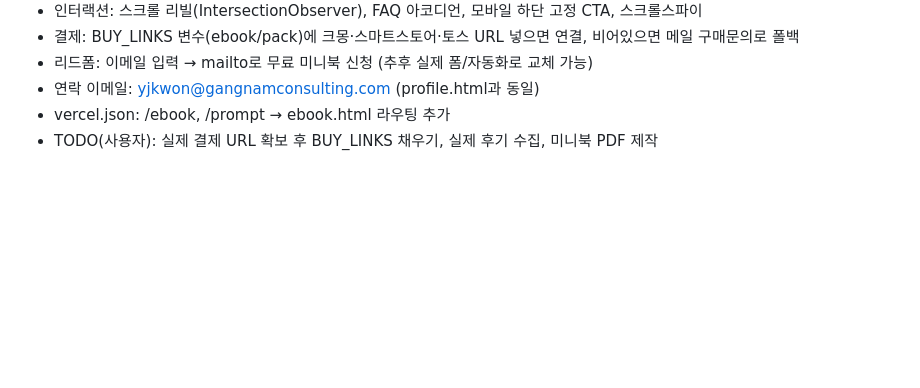
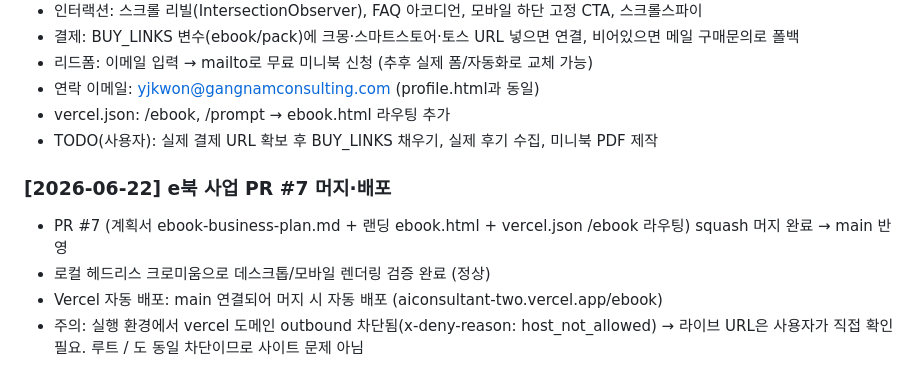
Before and after one commit to pyutyubeu88-commits/-, a Markdown page: memory.md, the part around the change. Drawn GitHub-style; blank space fills up the shorter version.

Commit message:
Record e-book PR merge and deploy status in memory
Co-Authored-By: Claude Opus 4.8 <noreply@anthropic.com>
Claude-Session: https://claude.ai/code/session_011NUX7DD3VHKKaDYWpTqU3T

```diff
--- a/memory.md
+++ b/memory.md
@@ -72,3 +72,9 @@
 - 연락 이메일: yjkwon@gangnamconsulting.com (profile.html과 동일)
 - vercel.json: /ebook, /prompt → ebook.html 라우팅 추가
 - TODO(사용자): 실제 결제 URL 확보 후 BUY_LINKS 채우기, 실제 후기 수집, 미니북 PDF 제작
+
+### [2026-06-22] e북 사업 PR #7 머지·배포
+- PR #7 (계획서 ebook-business-plan.md + 랜딩 ebook.html + vercel.json /ebook 라우팅) squash 머지 완료 → main 반영
+- 로컬 헤드리스 크로미움으로 데스크톱/모바일 렌더링 검증 완료 (정상)
+- Vercel 자동 배포: main 연결되어 머지 시 자동 배포 (aiconsultant-two.vercel.app/ebook)
+- 주의: 실행 환경에서 vercel 도메인 outbound 차단됨(x-deny-reason: host_not_allowed) → 라이브 URL은 사용자가 직접 확인 필요. 루트 / 도 동일 차단이므로 사이트 문제 아님
```
